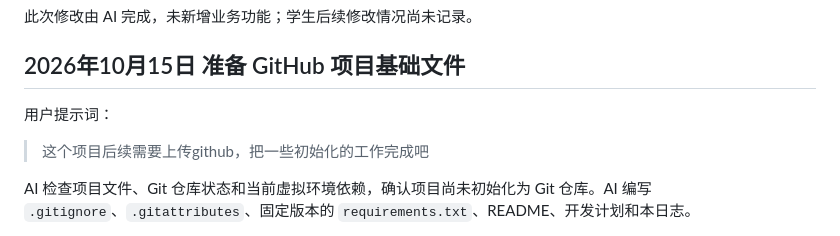
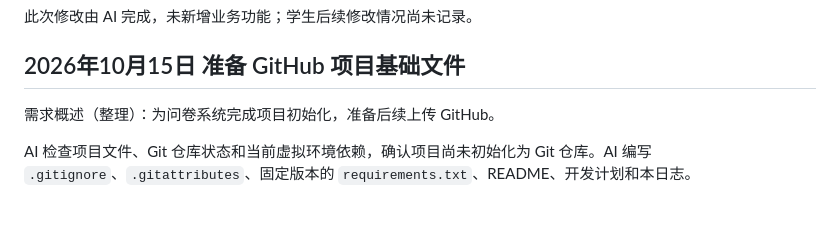
Before and after one commit to Beejiaang/mongodb-survey-system, a Markdown page: docs/AI使用日志.md, the part around the change. GitHub-like rendering; blank space fills up the shorter version.

Commit message:
docs: summarize approved GitHub initialization request in AI log

```diff
--- a/docs/AI使用日志.md
+++ b/docs/AI使用日志.md
@@ -12,9 +12,7 @@ AI 将导入语句从 `from flask import Flask` 改为 `from flask import Flask,
 
 ## 2026年10月15日 准备 GitHub 项目基础文件
 
-用户提示词：
-
-> 这个项目后续需要上传github，把一些初始化的工作完成吧
+需求概述（整理）：为问卷系统完成项目初始化，准备后续上传 GitHub。
 
 AI 检查项目文件、Git 仓库状态和当前虚拟环境依赖，确认项目尚未初始化为 Git 仓库。AI 编写 `.gitignore`、`.gitattributes`、固定版本的 `requirements.txt`、README、开发计划和本日志。
 
```
